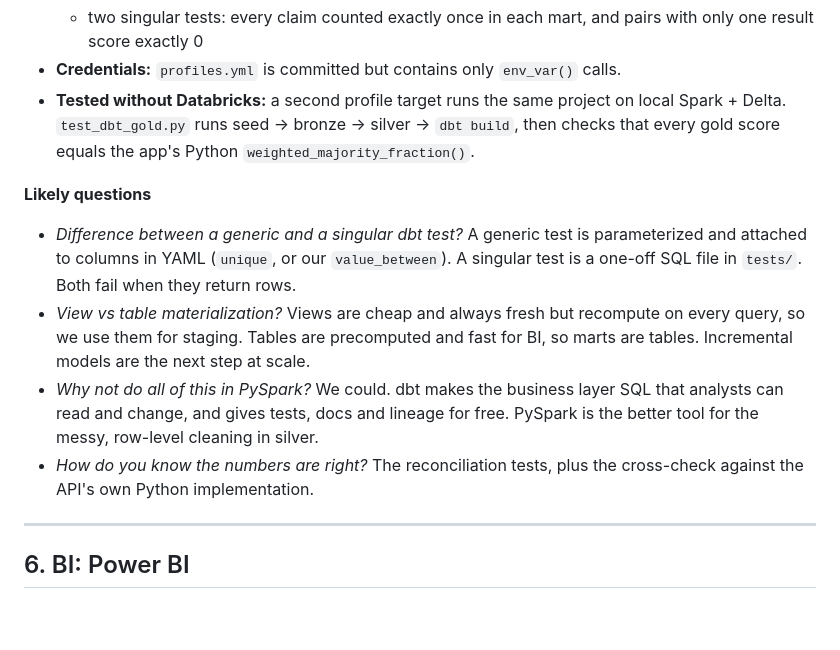
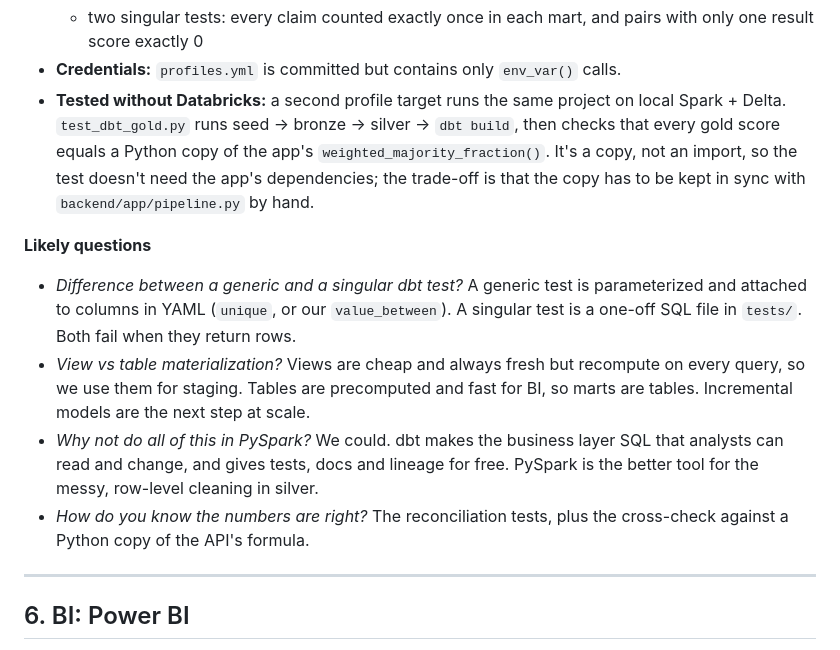
Before and after one commit to armita-jamshidi/AI_powered_literature_review_engine, a Markdown page: docs/interview-prep.md, the part around the change. GitHub-like rendering; blank space fills up the shorter version.

```diff
--- a/docs/interview-prep.md
+++ b/docs/interview-prep.md
@@ -106,13 +106,13 @@ Each section follows the same shape: what we built, why, the trade-off, then lik
   - a custom generic test `value_between`
   - two singular tests: every claim counted exactly once in each mart, and pairs with only one result score exactly 0
 - **Credentials:** `profiles.yml` is committed but contains only `env_var()` calls.
-- **Tested without Databricks:** a second profile target runs the same project on local Spark + Delta. `test_dbt_gold.py` runs seed → bronze → silver → `dbt build`, then checks that every gold score equals the app's Python `weighted_majority_fraction()`.
+- **Tested without Databricks:** a second profile target runs the same project on local Spark + Delta. `test_dbt_gold.py` runs seed → bronze → silver → `dbt build`, then checks that every gold score equals a Python copy of the app's `weighted_majority_fraction()`. It's a copy, not an import, so the test doesn't need the app's dependencies; the trade-off is that the copy has to be kept in sync with `backend/app/pipeline.py` by hand.
 
 **Likely questions**
 - *Difference between a generic and a singular dbt test?* A generic test is parameterized and attached to columns in YAML (`unique`, or our `value_between`). A singular test is a one-off SQL file in `tests/`. Both fail when they return rows.
 - *View vs table materialization?* Views are cheap and always fresh but recompute on every query, so we use them for staging. Tables are precomputed and fast for BI, so marts are tables. Incremental models are the next step at scale.
 - *Why not do all of this in PySpark?* We could. dbt makes the business layer SQL that analysts can read and change, and gives tests, docs and lineage for free. PySpark is the better tool for the messy, row-level cleaning in silver.
-- *How do you know the numbers are right?* The reconciliation tests, plus the cross-check against the API's own Python implementation.
+- *How do you know the numbers are right?* The reconciliation tests, plus the cross-check against a Python copy of the API's formula.
 
 ---
 
```
Also changed, not shown: README.md (+3 -3 lines), lakehouse/README.md (+1 -1 lines).
